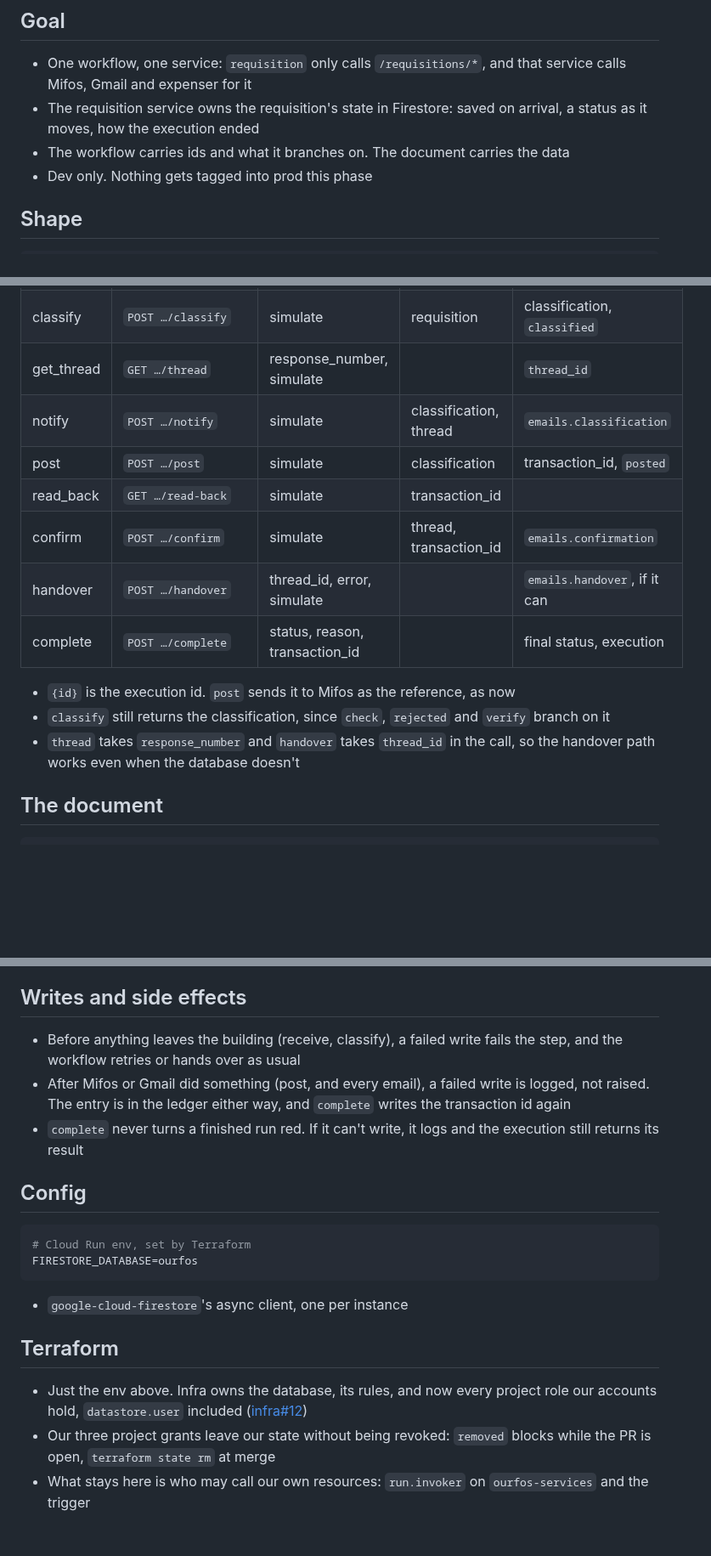
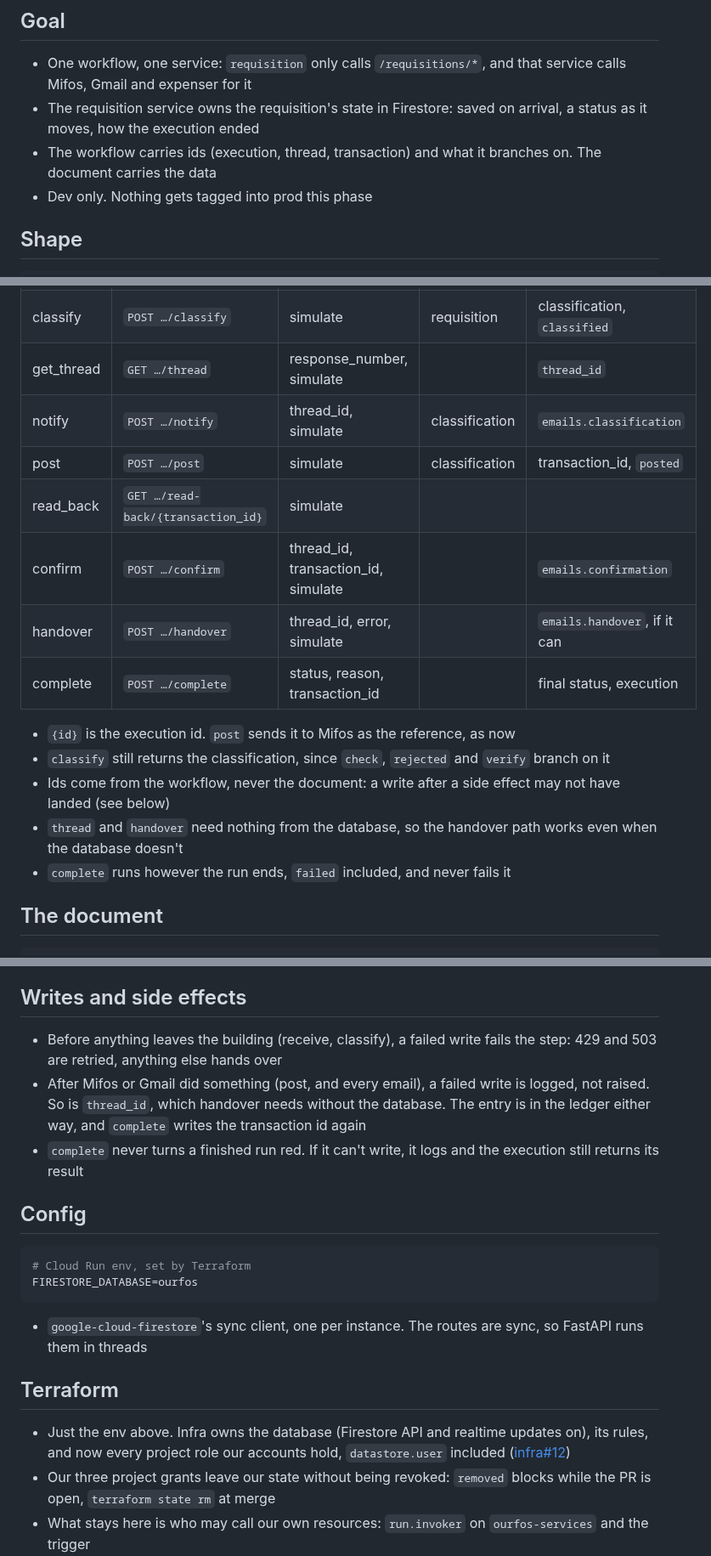
Before and after one commit to tinopetros/lekka-ourfos, a Markdown page: docs/phase4/tdd.md, 3 parts joined by grey strips. Shown at 85% size. Drawn GitHub-style; blank space fills up the shorter version.

Commit message:
tdd: ids from the workflow, sync client

````diff
--- a/docs/phase4/tdd.md
+++ b/docs/phase4/tdd.md
@@ -4,7 +4,7 @@
 
 - One workflow, one service: `requisition` only calls `/requisitions/*`, and that service calls Mifos, Gmail and expenser for it
 - The requisition service owns the requisition's state in Firestore: saved on arrival, a status as it moves, how the execution ended
-- The workflow carries ids and what it branches on. The document carries the data
+- The workflow carries ids (execution, thread, transaction) and what it branches on. The document carries the data
 - Dev only. Nothing gets tagged into prod this phase
 
 ## Shape
@@ -31,16 +31,18 @@ workflow ─▶ ourfos-services /requisitions/{execution_id}/…
 | receive | `POST /requisitions/{id}` | requisition, simulate | | the document, `received` |
 | classify | `POST …/classify` | simulate | requisition | classification, `classified` |
 | get_thread | `GET …/thread` | response_number, simulate | | `thread_id` |
-| notify | `POST …/notify` | simulate | classification, thread | `emails.classification` |
+| notify | `POST …/notify` | thread_id, simulate | classification | `emails.classification` |
 | post | `POST …/post` | simulate | classification | transaction_id, `posted` |
-| read_back | `GET …/read-back` | simulate | transaction_id | |
-| confirm | `POST …/confirm` | simulate | thread, transaction_id | `emails.confirmation` |
+| read_back | `GET …/read-back/{transaction_id}` | simulate | | |
+| confirm | `POST …/confirm` | thread_id, transaction_id, simulate | | `emails.confirmation` |
 | handover | `POST …/handover` | thread_id, error, simulate | | `emails.handover`, if it can |
 | complete | `POST …/complete` | status, reason, transaction_id | | final status, execution |
 
 - `{id}` is the execution id. `post` sends it to Mifos as the reference, as now
 - `classify` still returns the classification, since `check`, `rejected` and `verify` branch on it
-- `thread` takes `response_number` and `handover` takes `thread_id` in the call, so the handover path works even when the database doesn't
+- Ids come from the workflow, never the document: a write after a side effect may not have landed (see below)
+- `thread` and `handover` need nothing from the database, so the handover path works even when the database doesn't
+- `complete` runs however the run ends, `failed` included, and never fails it
 
 ## The document
 
@@ -65,8 +67,8 @@ requisitions/{execution_id}
 
 ## Writes and side effects
 
-- Before anything leaves the building (receive, classify), a failed write fails the step, and the workflow retries or hands over as usual
-- After Mifos or Gmail did something (post, and every email), a failed write is logged, not raised. The entry is in the ledger either way, and `complete` writes the transaction id again
+- Before anything leaves the building (receive, classify), a failed write fails the step: 429 and 503 are retried, anything else hands over
+- After Mifos or Gmail did something (post, and every email), a failed write is logged, not raised. So is `thread_id`, which handover needs without the database. The entry is in the ledger either way, and `complete` writes the transaction id again
 - `complete` never turns a finished run red. If it can't write, it logs and the execution still returns its result
 
 ## Config
@@ -76,11 +78,11 @@ requisitions/{execution_id}
 FIRESTORE_DATABASE=ourfos
 ```
 
-- `google-cloud-firestore`'s async client, one per instance
+- `google-cloud-firestore`'s sync client, one per instance. The routes are sync, so FastAPI runs them in threads
 
 ## Terraform
 
-- Just the env above. Infra owns the database, its rules, and now every project role our accounts hold, `datastore.user` included ([infra#12](https://github.com/tinopetros/lekka-ourfos-infra/pull/12))
+- Just the env above. Infra owns the database (Firestore API and realtime updates on), its rules, and now every project role our accounts hold, `datastore.user` included ([infra#12](https://github.com/tinopetros/lekka-ourfos-infra/pull/12))
 - Our three project grants leave our state without being revoked: `removed` blocks while the PR is open, `terraform state rm` at merge
 - What stays here is who may call our own resources: `run.invoker` on `ourfos-services` and the trigger
 - No indexes: every read is by id
````
